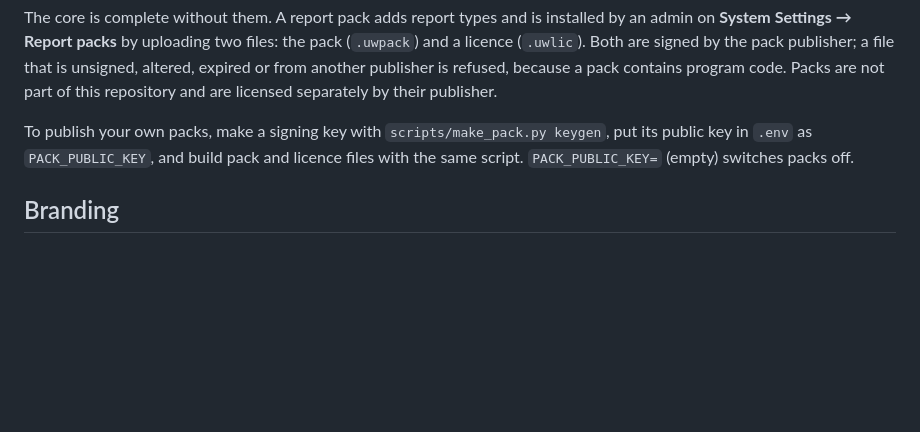
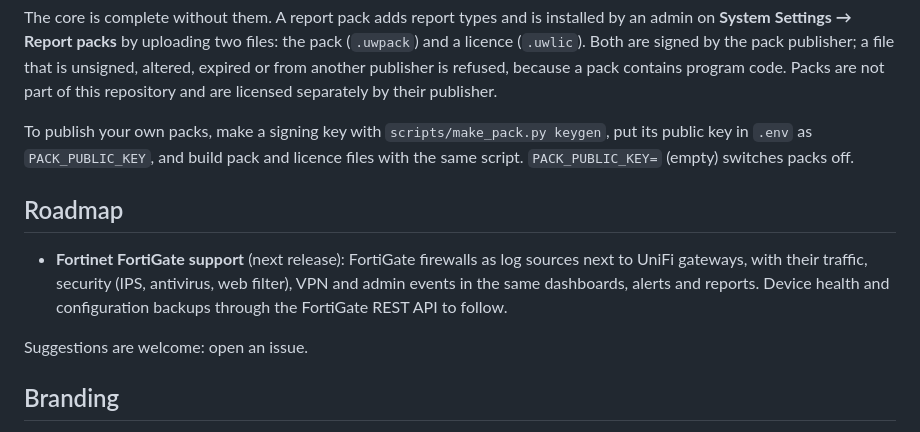
Before and after one commit to ARE19/uniwatch, a Markdown page: README.md, the part around the change. Drawn GitHub-style; blank space fills up the shorter version.

Commit message:
README: roadmap with FortiGate support as the next release
Co-Authored-By: Claude Opus 5.5 <noreply@anthropic.com>

```diff
--- a/README.md
+++ b/README.md
@@ -100,6 +100,14 @@ contains program code. Packs are not part of this repository and are licensed se
 To publish your own packs, make a signing key with `scripts/make_pack.py keygen`, put its public key in `.env` as
 `PACK_PUBLIC_KEY`, and build pack and licence files with the same script. `PACK_PUBLIC_KEY=` (empty) switches packs off.
 
+## Roadmap
+
+- **Fortinet FortiGate support** (next release): FortiGate firewalls as log sources next to UniFi gateways, with their
+  traffic, security (IPS, antivirus, web filter), VPN and admin events in the same dashboards, alerts and reports. Device
+  health and configuration backups through the FortiGate REST API to follow.
+
+Suggestions are welcome: open an issue.
+
 ## Branding
 
 Reports and alert e-mails use neutral Uniwatch branding by default. Put your own company name, address, colours and
```
